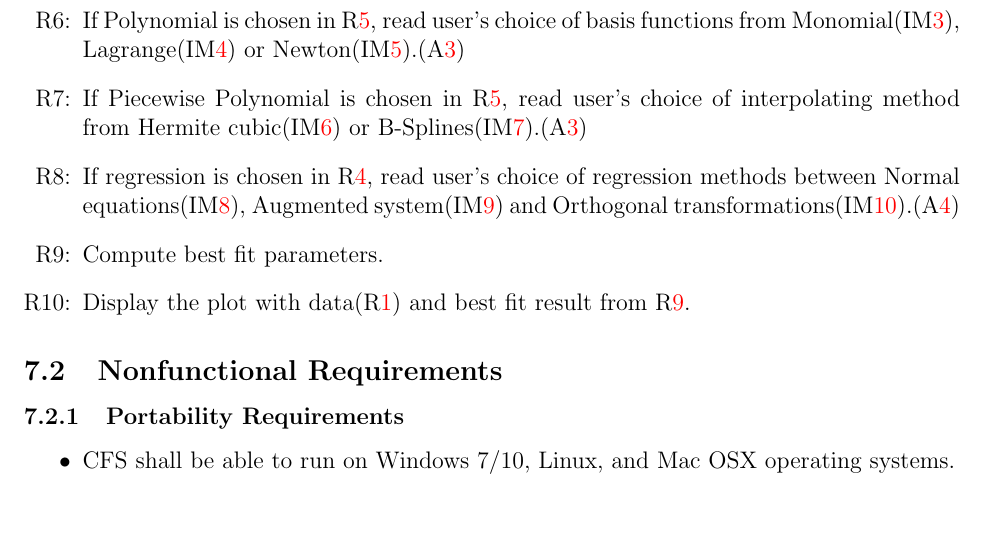
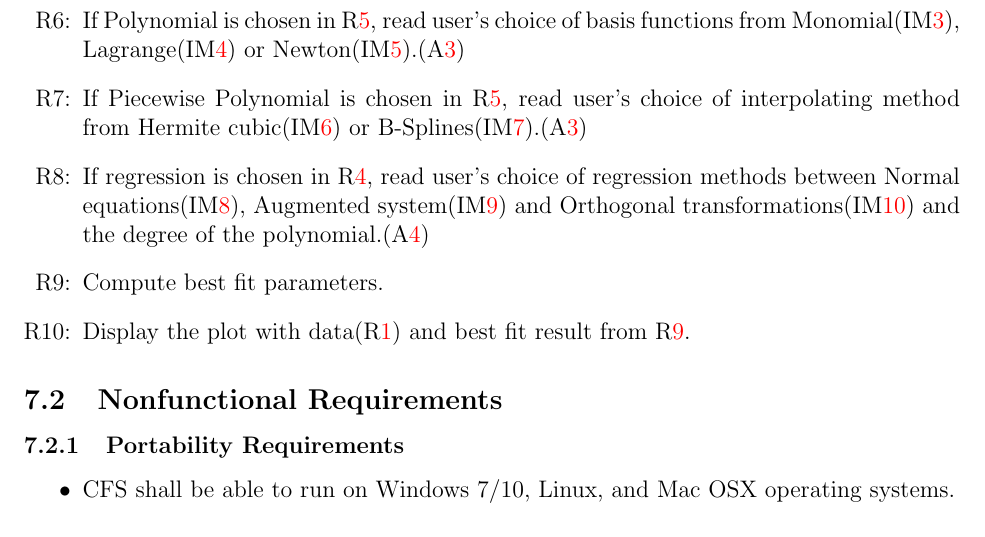
Before and after one commit to Malavika-Srinivasan/CAS741, a LaTeX document (docs/SRS/CA.tex): part of page 31 of 35, cut so that both start at the same text. Compiled offline with pdfLaTeX.

Commit message:
Adding changes for #15

```diff
--- a/docs/SRS/CA.tex
+++ b/docs/SRS/CA.tex
@@ -1585,7 +1585,7 @@ qualities that the software is expected to exhibit.
 
 \item[R\refstepcounter{reqnum}\thereqnum \label{R_Piecewisemethod}:]If Piecewise Polynomial is chosen in \rref{R_Imethod}, read user's choice of interpolating method from Hermite cubic(\iref{IM_HermiteCubic}) or B-Splines(\iref{IM_BSpline}).(\aref{A_Interpolation})
 
-\item[R\refstepcounter{reqnum}\thereqnum \label{R_Rmethod}:]If regression is chosen in \rref{R_Int_or_Reg}, read user's choice of regression methods between Normal equations(\iref{IM_NormalEquations}), Augmented system(\iref{IM_AugmentedSystem}) and Orthogonal transformations(\iref{IM_OrthogonalTransformation}).(\aref{A_Regression})
+\item[R\refstepcounter{reqnum}\thereqnum \label{R_Rmethod}:]If regression is chosen in \rref{R_Int_or_Reg}, read user's choice of regression methods between Normal equations(\iref{IM_NormalEquations}), Augmented system(\iref{IM_AugmentedSystem}) and Orthogonal transformations(\iref{IM_OrthogonalTransformation}) and the degree of the polynomial.(\aref{A_Regression})
 
 \item[R\refstepcounter{reqnum}\thereqnum \label{R_ICalculate}:] Compute best fit parameters.
 
```
Also changed, not shown: docs/SRS/CA.pdf.
